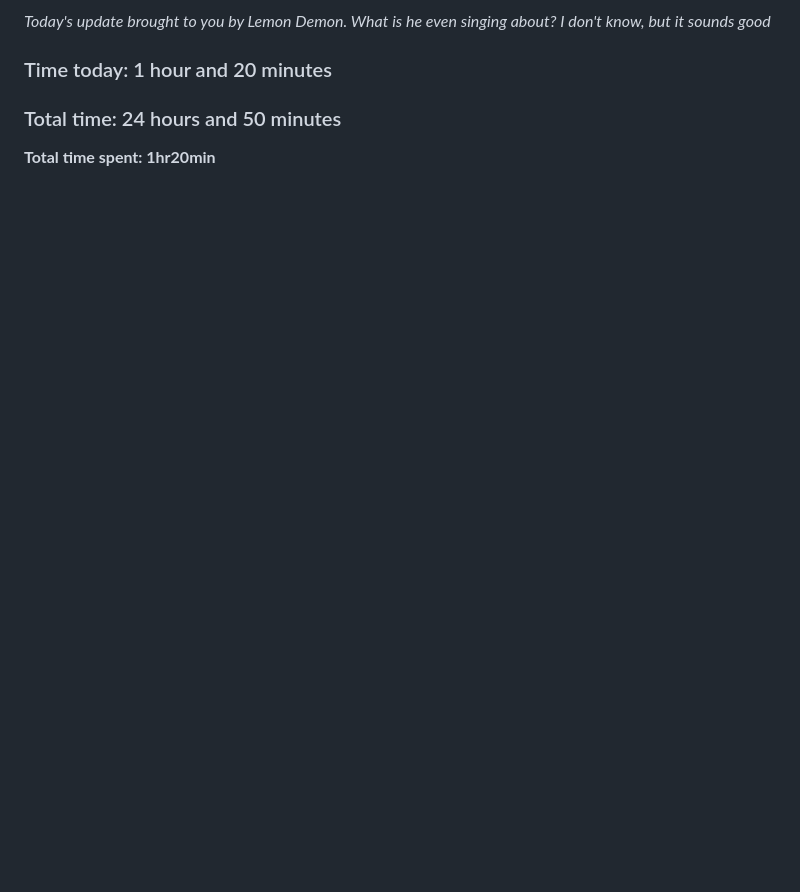
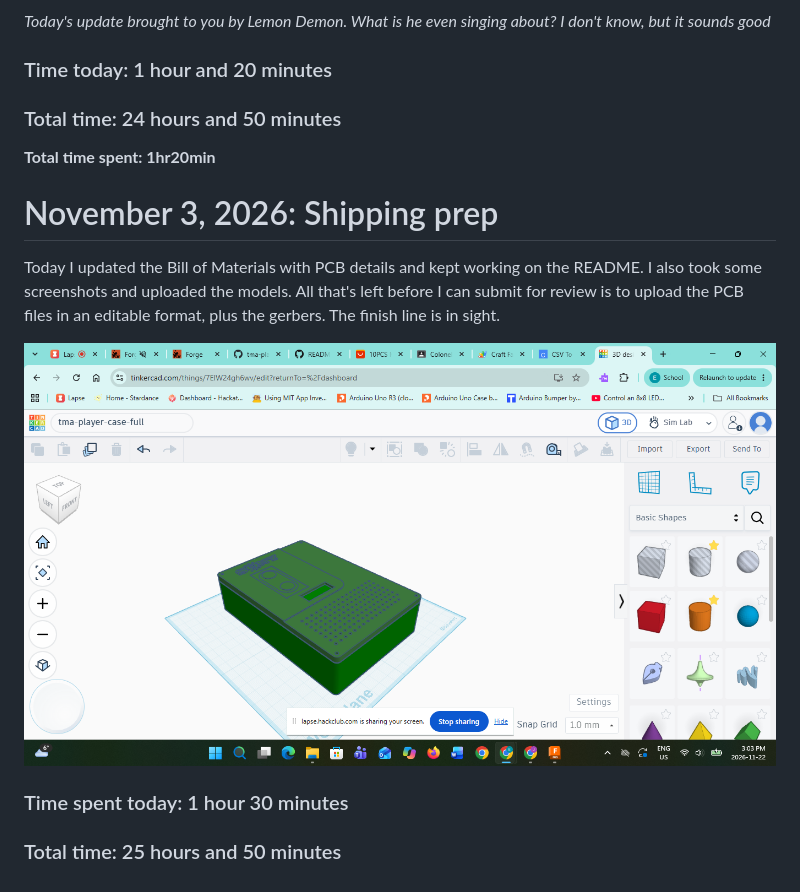
Before and after one commit to fish-in-a-puddle/tma-player, a Markdown page: JOURNAL.md, the part around one of its changes. GitHub-like rendering; pictures changed too: Images/Screenshot (77).png (added); blank space fills up the shorter version.

```diff
--- a/JOURNAL.md
+++ b/JOURNAL.md
@@ -290,3 +292,12 @@ A pretty boring day, just some AliExpress hide-and-seek with a side of copying l
 ### Total time: 24 hours and 50 minutes
 
 **Total time spent: 1hr20min**
+
+# November 3, 2026: Shipping prep
+
+Today I updated the Bill of Materials with PCB details and kept working on the README. I also took some screenshots and uploaded the models. All that's left before I can submit for review is to upload the PCB files in an editable format, plus the gerbers. The finish line is in sight.
+
+![The full demo model](<Images/Screenshot (77).png>)
+
+### Time spent today: 1 hour 30 minutes
+### Total time: 25 hours and 50 minutes
```
Also changed, not shown: other parts of JOURNAL.md (+2 -0 lines), README.md (+2 -0 lines).
